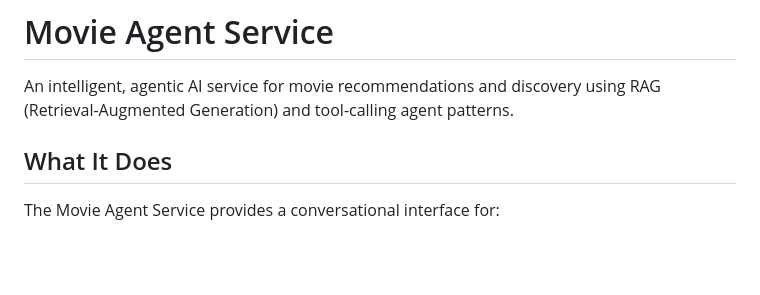
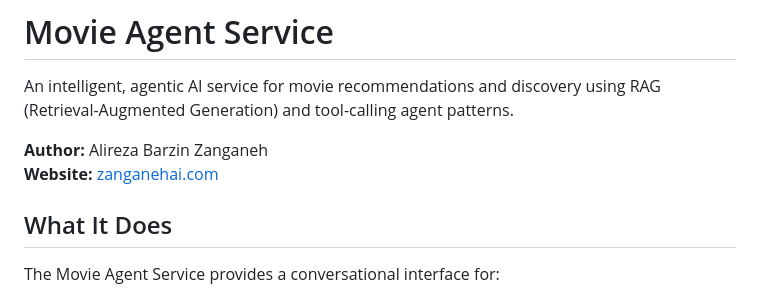
Before and after one commit to abzanganeh/movie-agent-service, a Markdown page: README.md, the part around the change. GitHub-like rendering; blank space fills up the shorter version.

Commit message:
Add author attribution to README
- Add author name and website link at top of README
- Consistent with demo repository format

```diff
--- a/README.md
+++ b/README.md
@@ -1,6 +1,9 @@
 # Movie Agent Service
 
 An intelligent, agentic AI service for movie recommendations and discovery using RAG (Retrieval-Augmented Generation) and tool-calling agent patterns.
+
+**Author:** Alireza Barzin Zanganeh
+**Website:** [zanganehai.com](https://www.zanganehai.com/about)
 
 ## What It Does
 
```
